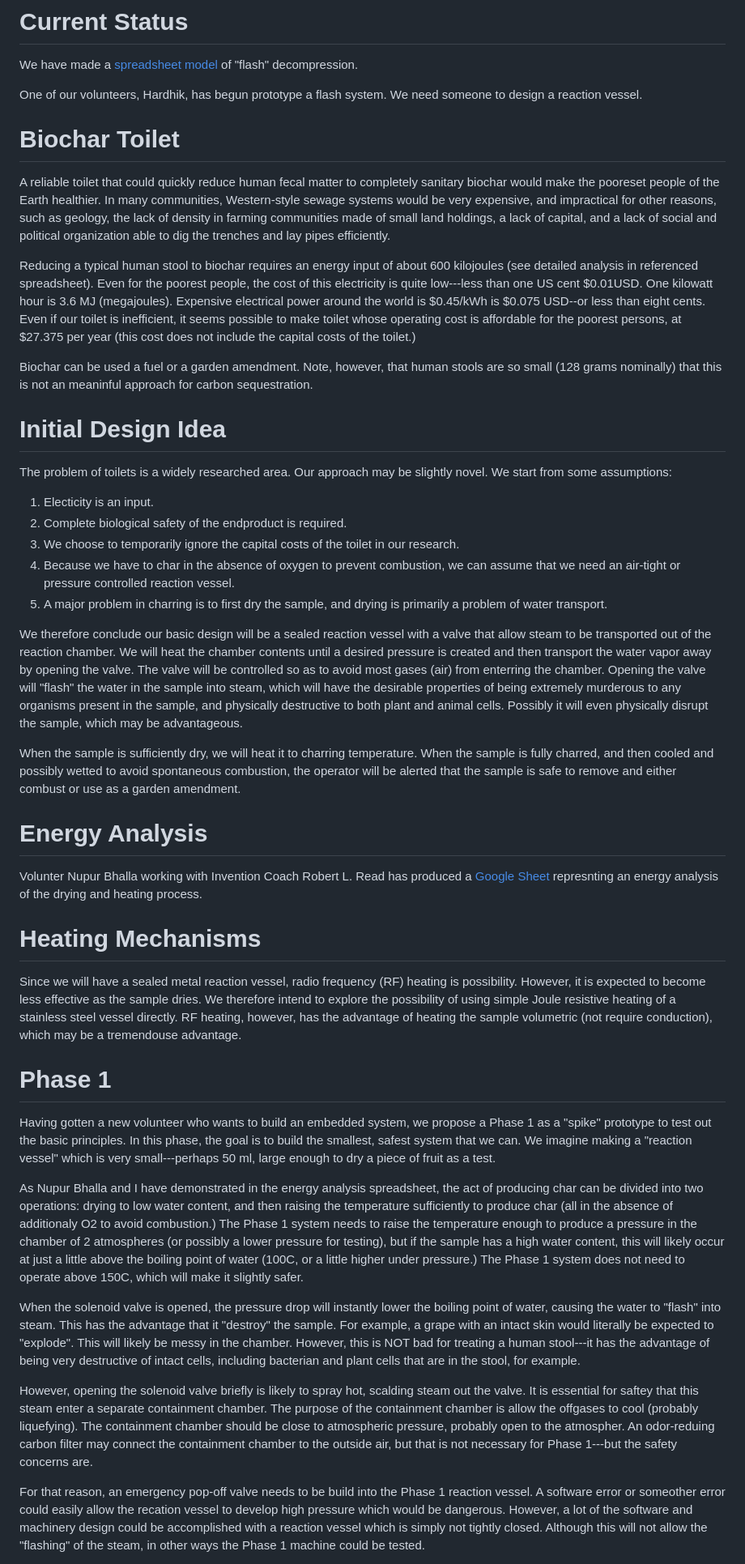
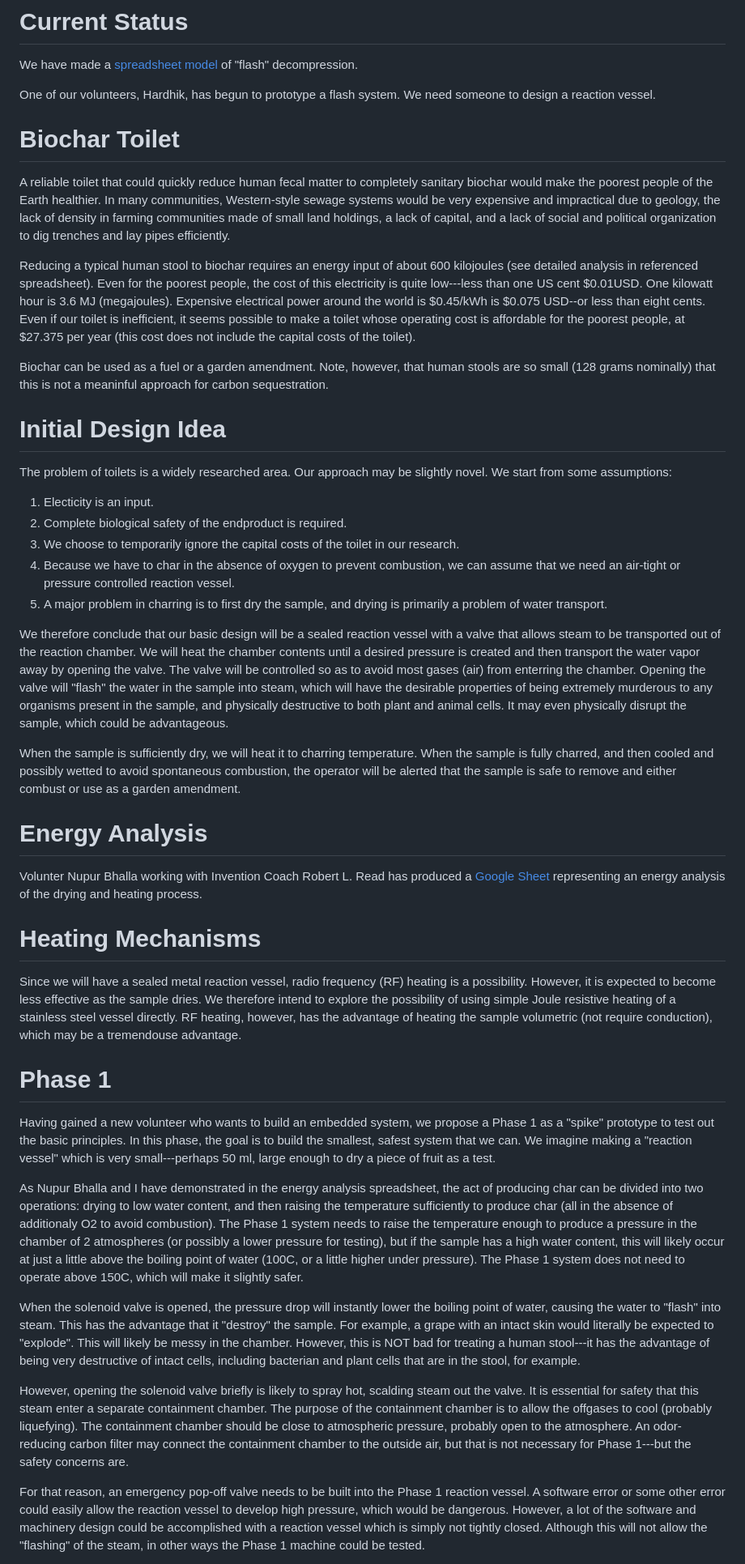
Before and after one commit to PubInv/Biochar-Toilet, a Markdown page: README.md, the part around one of its changes. Shown at 81% size. Drawn GitHub-style.

```diff
--- a/README.md
+++ b/README.md
@@ -2,26 +2,27 @@
 
 We have made a [spreadsheet model](https://docs.google.com/spreadsheets/d/1ZwIqP0B2wM6QrpZTNiK1hNnNmIEIal7qxYdgEJz8Iog/edit?usp=sharing) of "flash" decompression.
 
-One of our volunteers, Hardhik, has begun prototype a flash system. We need someone to design a reaction vessel.
+One of our volunteers, Hardhik, has begun to prototype a flash system. We need someone to design a reaction vessel.
 
 # Biochar Toilet
 
-A reliable toilet that could quickly reduce human fecal matter to completely sanitary biochar would make the pooreset people of the
-Earth healthier. In many communities, Western-style sewage systems would be very expensive, and impractical for other reasons,
-such as geology, the lack of density in farming communities made of small land holdings, a lack of capital, and a lack of
-social and political organization able to dig the trenches and lay pipes efficiently.
+A reliable toilet that could quickly reduce human fecal matter to completely sanitary biochar would make the poorest people of the
+Earth healthier. In many communities, Western-style sewage systems would be very expensive and impractical due to
+geology, the lack of density in farming communities made of small land holdings, a lack of capital, and a lack of
+social and political organization to dig trenches and lay pipes efficiently.
 
 Reducing a typical human stool to biochar requires an energy input of about 600 kilojoules (see detailed analysis in referenced spreadsheet).
 Even for the poorest people, the cost of this electricity is quite low---less than one US cent \$0.01USD. One kilowatt hour is 3.6 MJ (megajoules).
 Expensive electrical power around the world is $0.45/kWh is $0.075 USD--or less than eight cents. Even if our toilet is inefficient, it
-seems possible to make toilet whose operating cost is affordable for the poorest persons, at $27.375 per year (this cost does not include
-the capital costs of the toilet.)
+seems possible to make a toilet whose operating cost is affordable for the poorest people, at $27.375 per year (this cost does not include
+the capital costs of the toilet).
 
-Biochar can be used a fuel or a garden amendment. Note, however, that human stools are so small (128 grams nominally) that this is not an meaninful approach for carbon sequestration.
+Biochar can be used as a fuel or a garden amendment. Note, however, that human stools are so small (128 grams nominally) that this is not a meaninful approach for carbon sequestration.
 
 
 # Initial Design Idea
 The problem of toilets is a widely researched area. Our approach may be slightly novel. We start from some assumptions:
+
 1. Electicity is an input.
 1. Complete biological safety of the endproduct is required.
 1. We choose to temporarily ignore the capital costs of the toilet in our research.
@@ -29,12 +30,12 @@ The problem of toilets is a widely researched area. Our approach may be slightly
     reaction vessel.
 1. A major problem in charring is to first dry the sample, and drying is primarily a problem of water transport.
 
-We therefore conclude our basic design will be a sealed reaction vessel with a valve that allow steam to be transported out
+We therefore conclude that our basic design will be a sealed reaction vessel with a valve that allows steam to be transported out
 of the reaction chamber. We will heat the chamber contents until a desired pressure is created and then transport the water
 vapor away by opening the valve. The valve will be controlled so as to avoid most gases (air) from enterring the chamber.
 Opening the valve will "flash" the water in the sample into steam, which will have the desirable properties of being
 extremely murderous to any organisms present in the sample, and physically destructive to both plant and animal cells.
-Possibly it will even physically disrupt the sample, which may be advantageous.
+It may even physically disrupt the sample, which could be advantageous.
 
 When the sample is sufficiently dry, we will heat it to charring temperature. When the sample is fully charred, and then cooled
 and possibly wetted to avoid spontaneous combustion, the
@@ -42,40 +43,40 @@ operator will be alerted that the sample is safe to remove and either combust or
 
 # Energy Analysis
 
-Volunter Nupur Bhalla working with Invention Coach Robert L. Read has produced a [Google Sheet](https://docs.google.com/spreadsheets/d/1ZwIqP0B2wM6QrpZTNiK1hNnNmIEIal7qxYdgEJz8Iog/edit?usp=sharing) represnting an energy analysis of the drying and heating process.
+Volunter Nupur Bhalla working with Invention Coach Robert L. Read has produced a [Google Sheet](https://docs.google.com/spreadsheets/d/1ZwIqP0B2wM6QrpZTNiK1hNnNmIEIal7qxYdgEJz8Iog/edit?usp=sharing) representing an energy analysis of the drying and heating process.
 
 
 
 # Heating Mechanisms
-Since we will have a sealed metal reaction vessel, radio frequency (RF) heating is possibility.
+Since we will have a sealed metal reaction vessel, radio frequency (RF) heating is a possibility.
 However, it is expected to become less effective as the sample dries.
 We therefore intend to explore the possibility of using simple Joule resistive heating of a stainless steel vessel directly.
 RF heating, however, has the advantage of heating the sample volumetric (not require conduction), which may be a tremendouse advantage.
 
 # Phase 1
 
-Having gotten a new volunteer who wants to build an embedded system, we propose a Phase 1 as a "spike" prototype to test out the basic principles.
+Having gained a new volunteer who wants to build an embedded system, we propose a Phase 1 as a "spike" prototype to test out the basic principles.
 In this phase, the goal is to build the smallest, safest system that we can.
 We imagine making a "reaction vessel" which is very small---perhaps 50 ml, large enough to dry a piece of fruit as a test.
 
 As Nupur Bhalla and I have demonstrated in the energy analysis spreadsheet, the act of producing char can be divided into two operations:
 drying to low water content, and then raising the temperature sufficiently to produce char (all in the absence of additionaly O2 to avoid
-combustion.) The Phase 1 system needs to raise the temperature enough to produce a pressure in the chamber of 2 atmospheres (or possibly
+combustion). The Phase 1 system needs to raise the temperature enough to produce a pressure in the chamber of 2 atmospheres (or possibly
 a lower pressure for testing), but if the sample has a high water content, this will likely occur at just a little above the boiling point
-of water (100C, or a little higher under pressure.) The Phase 1 system does not need to operate above 150C, which will make it slightly safer.
+of water (100C, or a little higher under pressure). The Phase 1 system does not need to operate above 150C, which will make it slightly safer.
 
 When the solenoid valve is opened, the pressure drop will instantly lower the boiling point of water, causing the water to "flash" into
 steam. This has the advantage that it "destroy" the sample. For example, a grape with an intact skin would literally be expected to "explode".
 This will likely be messy in the chamber. However, this is NOT bad for treating a human stool---it has the advantage of being very
 destructive of intact cells, including bacterian and plant cells that are in the stool, for example.
 
-However, opening the solenoid valve briefly is likely to spray hot, scalding steam out the valve. It is essential for saftey that this steam enter
-a separate containment chamber. The purpose of the containment chamber is allow the offgases to cool (probably liquefying). The containment
-chamber should be close to atmospheric pressure, probably open to the atmospher. An odor-reduing carbon filter may connect the containment
+However, opening the solenoid valve briefly is likely to spray hot, scalding steam out the valve. It is essential for safety that this steam enter
+a separate containment chamber. The purpose of the containment chamber is to allow the offgases to cool (probably liquefying). The containment
+chamber should be close to atmospheric pressure, probably open to the atmosphere. An odor-reducing carbon filter may connect the containment
 chamber to the outside air, but that is not necessary for Phase 1---but the safety concerns are.
 
-For that reason, an emergency pop-off valve needs to be build into the Phase 1 reaction vessel. A software error or someother error could
-easily allow the recation vessel to develop high pressure which would be dangerous.  However, a lot of the software and machinery
+For that reason, an emergency pop-off valve needs to be built into the Phase 1 reaction vessel. A software error or some other error could
+easily allow the reaction vessel to develop high pressure, which would be dangerous.  However, a lot of the software and machinery
 design could be accomplished with a reaction vessel which is simply not tightly closed. Although this will not allow the "flashing" of
 the steam, in other ways the Phase 1 machine could be tested.
 
```
Also changed, not shown: other parts of README.md (+13 -2 lines).
